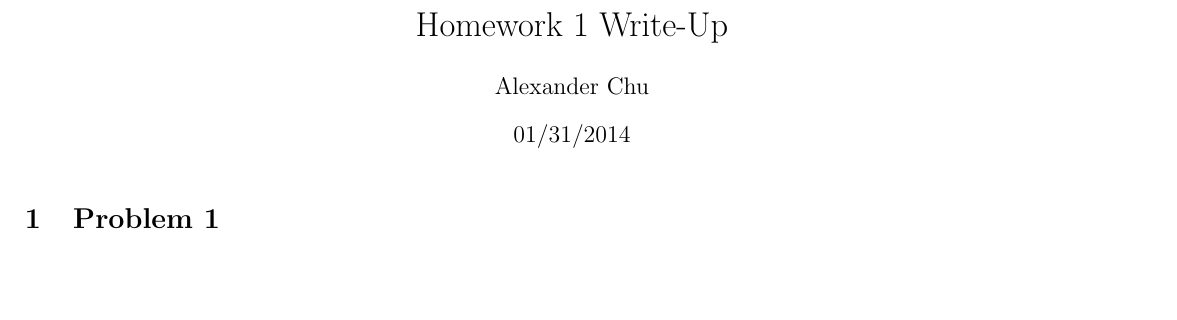
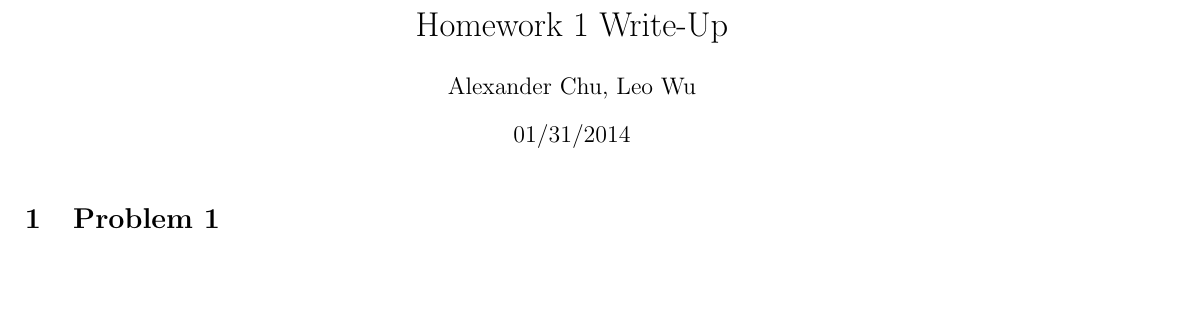
Before and after one commit to Arctangent1759/generic_repository, a LaTeX document (writeUp.tex): part of page 1 of 2, cut so that both start at the same text. Compiled offline with pdfLaTeX.

Commit message:
added coauthor writeup

```diff
--- a/writeUp.tex
+++ b/writeUp.tex
@@ -3,7 +3,7 @@
 \usepackage[margin=0.45in]{geometry}
 \title{Homework 1 Write-Up}
 \date{01/31/2014}
-\author{Alexander Chu}
+\author{Alexander Chu, Leo Wu}
 \begin{document}
 \maketitle
 \section{Problem 1}
```
Also changed, not shown: writeUp.pdf, 3 other files.
